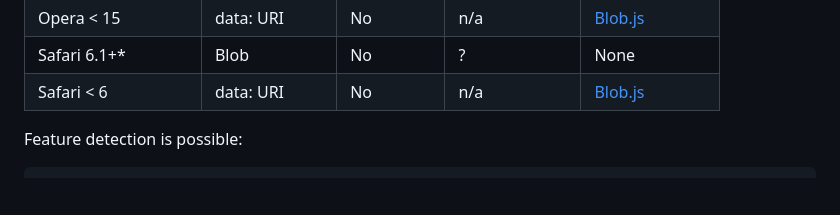
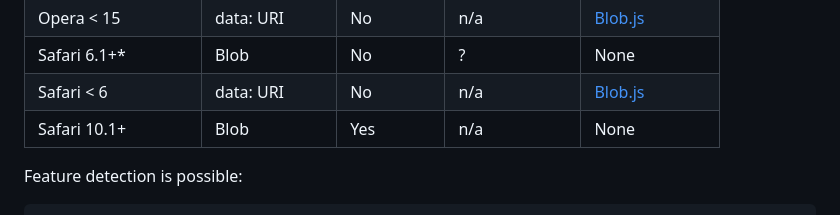
Before and after one commit to LaurunSmith/albino, a Markdown page: README.md, the part around the change. Drawn GitHub-style; blank space fills up the shorter version.

Commit message:
Updated browser support
closes #12

```diff
--- a/README.md
+++ b/README.md
@@ -32,6 +32,7 @@ Supported browsers
 | Opera < 15     | data: URI     | No           | n/a           | [Blob.js](https://github.com/eligrey/Blob.js) |
 | Safari 6.1+*   | Blob          | No           | ?             | None         |
 | Safari < 6     | data: URI     | No           | n/a           | [Blob.js](https://github.com/eligrey/Blob.js) |
+| Safari 10.1+   | Blob          | Yes          | n/a           | None         |
 
 Feature detection is possible:
 
```
